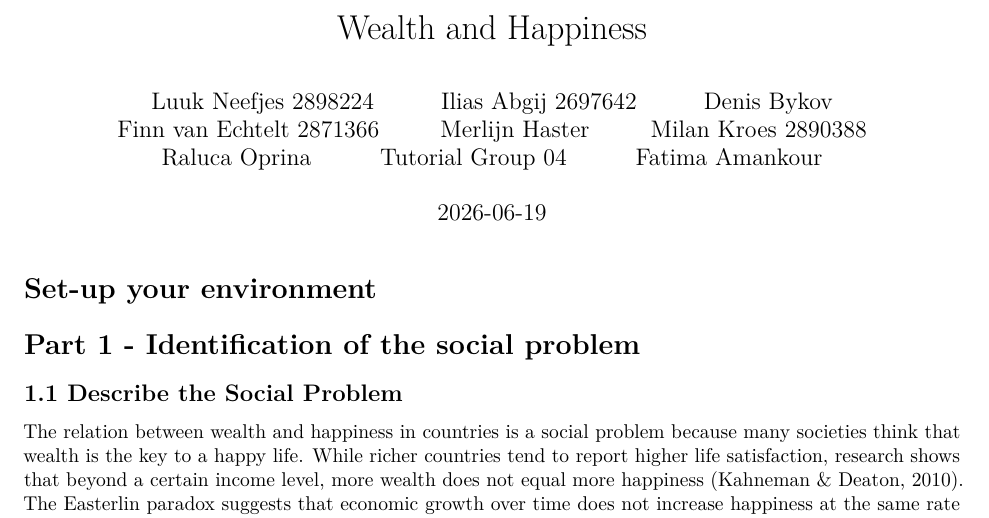
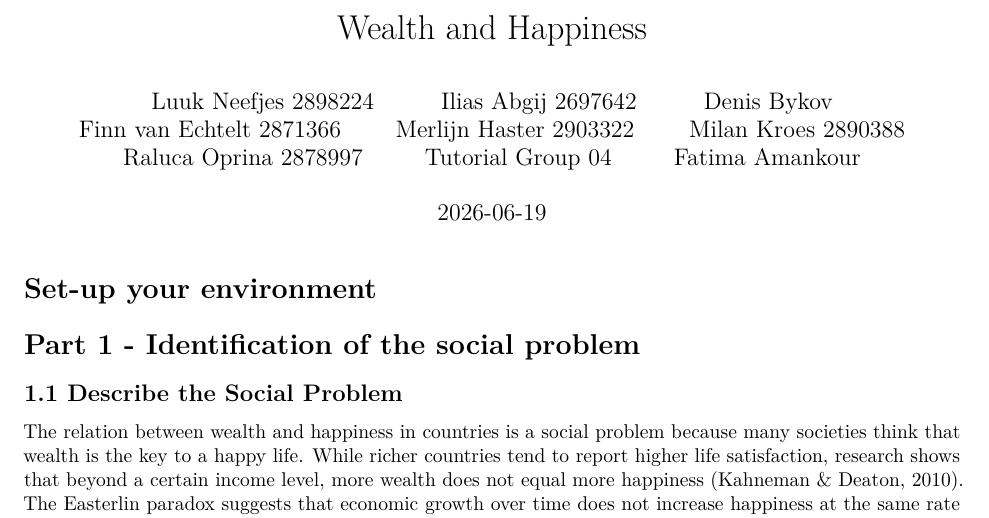
Before and after one commit to luukneefjes-prog/happiness, an R Markdown document (Wealth&Happiness.Rmd): part of page 1 of 8, cut so that both start at the same text. Rendered offline with R 4.5, knitr and Pandoc, then LaTeX, with nearby package versions.

Commit message:
Update Wealth&Happiness.Rmd

```diff
--- a/Wealth&Happiness.Rmd
+++ b/Wealth&Happiness.Rmd
@@ -5,9 +5,9 @@ author:
 - "Ilias Abgij 2697642"
 - "Denis Bykov"
 - "Finn van Echtelt 2871366"
-- "Merlijn Haster"
+- "Merlijn Haster 2903322"
 - "Milan Kroes 2890388"
-- "Raluca Oprina"
+- "Raluca Oprina 2878997"
 - "Tutorial Group 04"
 - "Fatima Amankour"
 date: "`r Sys.Date()`"
```
